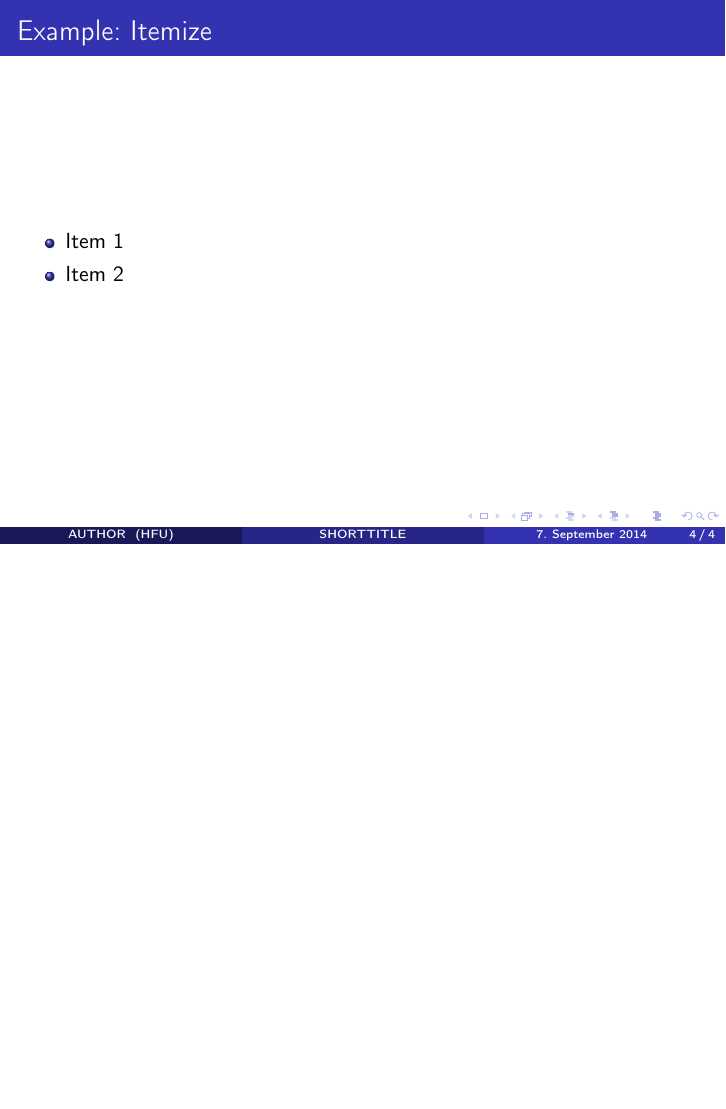
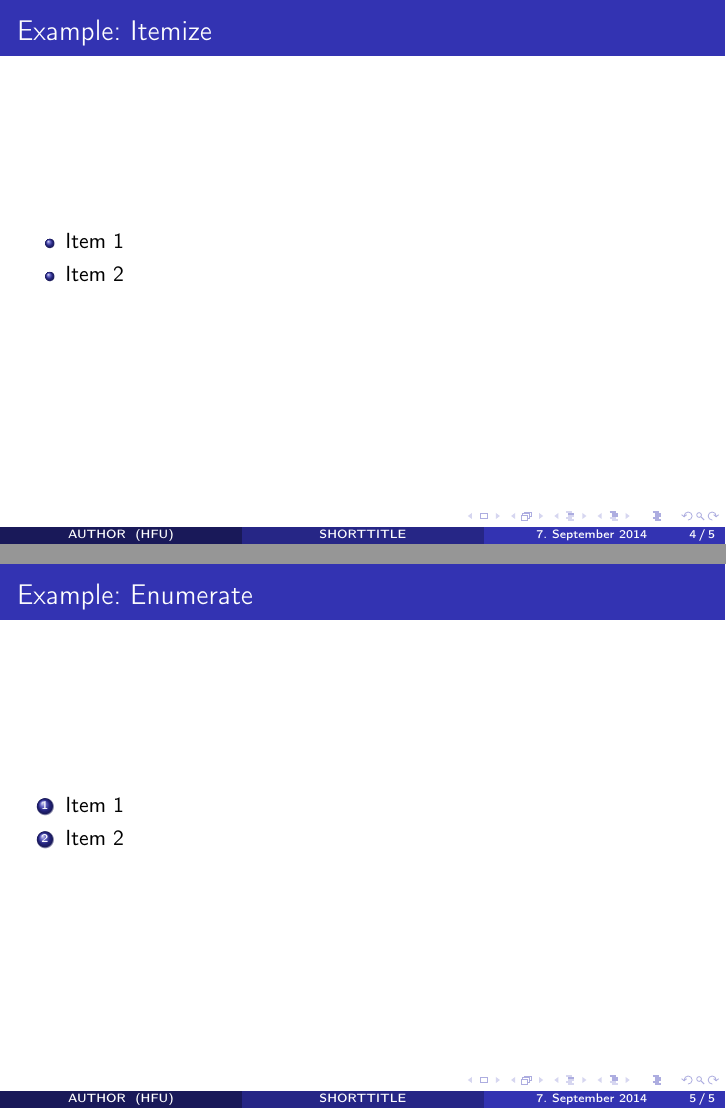
Before and after one commit to hfuunfug/presentation_template.tex, LaTeX slides (src/main.tex, which reads src/slides.tex): page 4 of 4 before the commit and pages 4 and 5 of 5 after it, the two joined at a grey line, the shorter picture padded with empty space. Compiled offline with pdfLaTeX.

Commit message:
Added example slide: enumerate

```diff
--- a/src/slides.tex
+++ b/src/slides.tex
@@ -16,3 +16,15 @@
         \end{itemize}
 
     \end{frame}
+
+%-------------------------------------------------------------------------------
+
+    \begin{frame}
+        \frametitle{Example: Enumerate}
+
+        \begin{enumerate}
+            \item Item 1
+            \item Item 2
+        \end{enumerate}
+
+    \end{frame}
```
